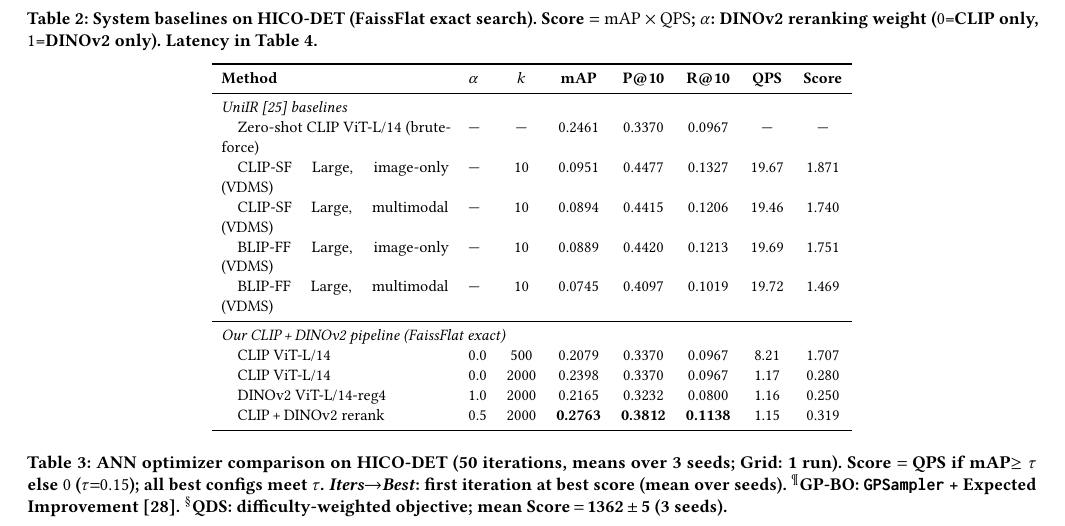
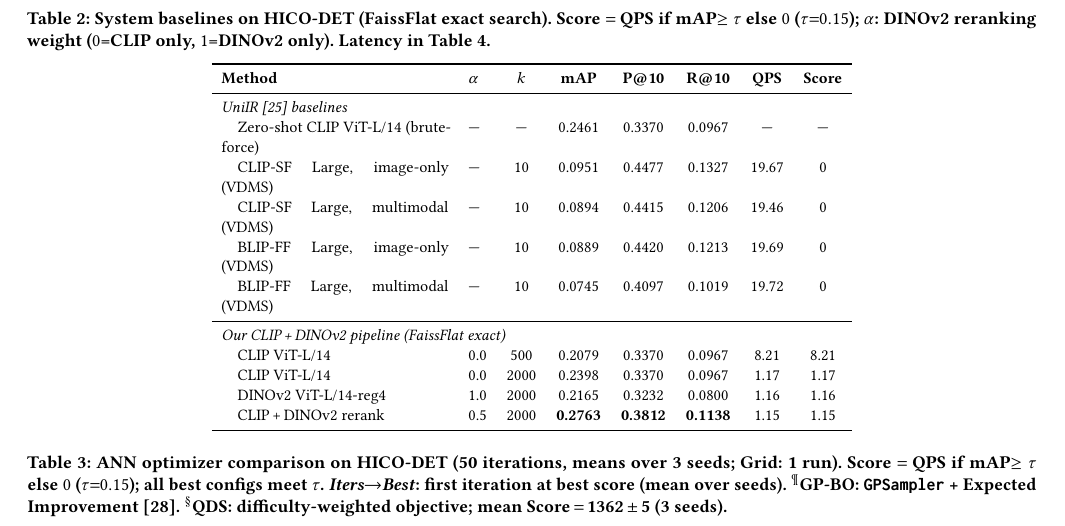
Before and after one commit to shahrzadesmat/Agentic_VDMS, a LaTeX paper (main.tex): part of page 10 of 14, cut so that both start at the same text. Compiled offline with pdfLaTeX.

Commit message:
update Table 2 baselines: SIEVE score (UniIR=0, our pipeline=QPS)

```diff
--- a/main.tex
+++ b/main.tex
@@ -1108,7 +1108,7 @@ $N{=}30$ covers under 1\% of $\Theta$ (e.g., 5{,}940 HNSW configs on SIFT1M), to
 \begin{table*}[t]
 \centering
 \caption{System baselines on HICO-DET (FaissFlat exact search).
-  Score $= \mathrm{mAP}\times\mathrm{QPS}$; $\alpha$: DINOv2 reranking weight
+  Score $=$ QPS if mAP$\geq\tau$ else $0$ ($\tau{=}0.15$); $\alpha$: DINOv2 reranking weight
   ($0$=CLIP only, $1$=DINOv2 only). Latency in Table~\ref{tab:efficiency}.}
 \label{tab:baselines}
 \small
@@ -1119,16 +1119,16 @@ $N{=}30$ covers under 1\% of $\Theta$ (e.g., 5{,}940 HNSW configs on SIFT1M), to
 \midrule
 \multicolumn{8}{l}{\textit{UniIR~\cite{wei2023uniir} baselines}} \\
 \quad Zero-shot CLIP ViT-L/14 (brute-force) & --- & ---  & 0.2461 & 0.3370 & 0.0967 & ---   & ---   \\
-\quad CLIP-SF Large, image-only (VDMS)      & --- & 10   & 0.0951 & 0.4477 & 0.1327 & 19.67 & 1.871 \\
-\quad CLIP-SF Large, multimodal (VDMS)      & --- & 10   & 0.0894 & 0.4415 & 0.1206 & 19.46 & 1.740 \\
-\quad BLIP-FF Large, image-only (VDMS)      & --- & 10   & 0.0889 & 0.4420 & 0.1213 & 19.69 & 1.751 \\
-\quad BLIP-FF Large, multimodal (VDMS)      & --- & 10   & 0.0745 & 0.4097 & 0.1019 & 19.72 & 1.469 \\
+\quad CLIP-SF Large, image-only (VDMS)      & --- & 10   & 0.0951 & 0.4477 & 0.1327 & 19.67 & 0     \\
+\quad CLIP-SF Large, multimodal (VDMS)      & --- & 10   & 0.0894 & 0.4415 & 0.1206 & 19.46 & 0     \\
+\quad BLIP-FF Large, image-only (VDMS)      & --- & 10   & 0.0889 & 0.4420 & 0.1213 & 19.69 & 0     \\
+\quad BLIP-FF Large, multimodal (VDMS)      & --- & 10   & 0.0745 & 0.4097 & 0.1019 & 19.72 & 0     \\
 \midrule
 \multicolumn{8}{l}{\textit{Our CLIP\,+\,DINOv2 pipeline (FaissFlat exact)}} \\
-\quad CLIP ViT-L/14                          & 0.0 & 500  & 0.2079 & 0.3370 & 0.0967 &  8.21 & 1.707 \\
-\quad CLIP ViT-L/14                          & 0.0 & 2000 & 0.2398 & 0.3370 & 0.0967 &  1.17 & 0.280 \\
-\quad DINOv2 ViT-L/14-reg4                   & 1.0 & 2000 & 0.2165 & 0.3232 & 0.0800 &  1.16 & 0.250 \\
-\quad CLIP\,+\,DINOv2 rerank                 & 0.5 & 2000 & \textbf{0.2763} & \textbf{0.3812} & \textbf{0.1138} & 1.15 & 0.319 \\
+\quad CLIP ViT-L/14                          & 0.0 & 500  & 0.2079 & 0.3370 & 0.0967 &  8.21 & 8.21  \\
+\quad CLIP ViT-L/14                          & 0.0 & 2000 & 0.2398 & 0.3370 & 0.0967 &  1.17 & 1.17  \\
+\quad DINOv2 ViT-L/14-reg4                   & 1.0 & 2000 & 0.2165 & 0.3232 & 0.0800 &  1.16 & 1.16  \\
+\quad CLIP\,+\,DINOv2 rerank                 & 0.5 & 2000 & \textbf{0.2763} & \textbf{0.3812} & \textbf{0.1138} & 1.15 & 1.15  \\
 \bottomrule
 \end{tabular}
 \end{table*}
```
